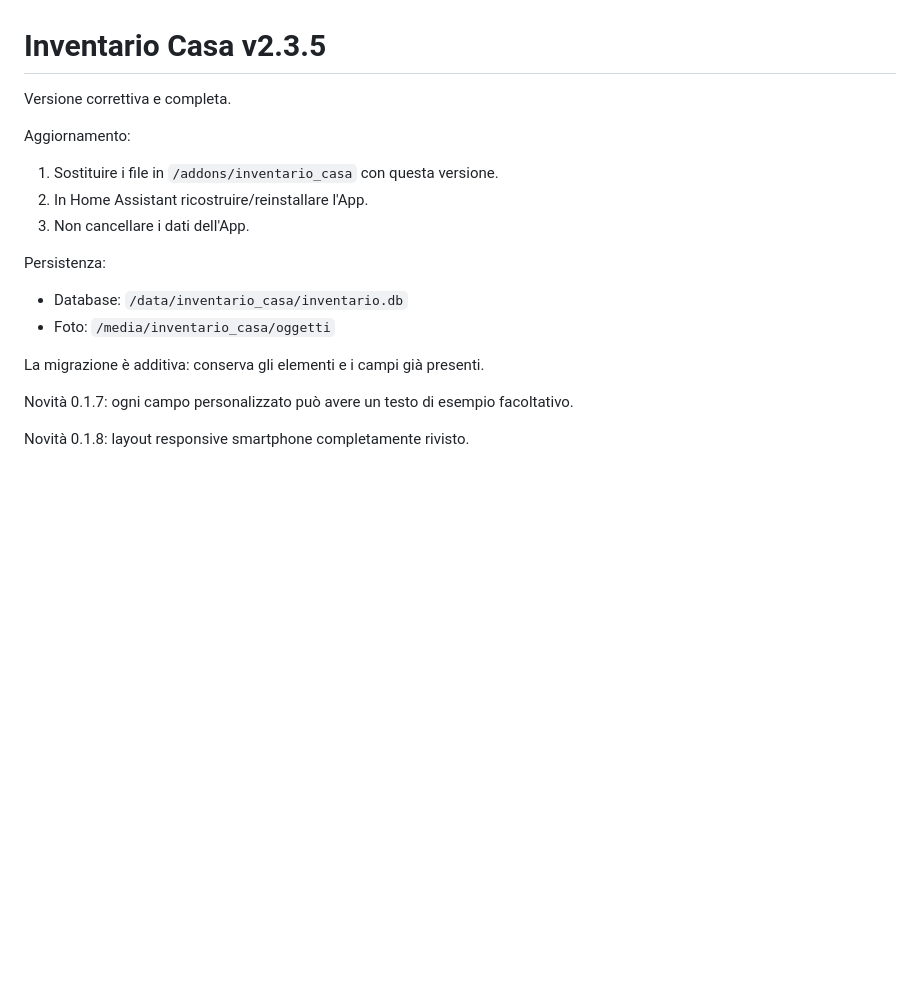
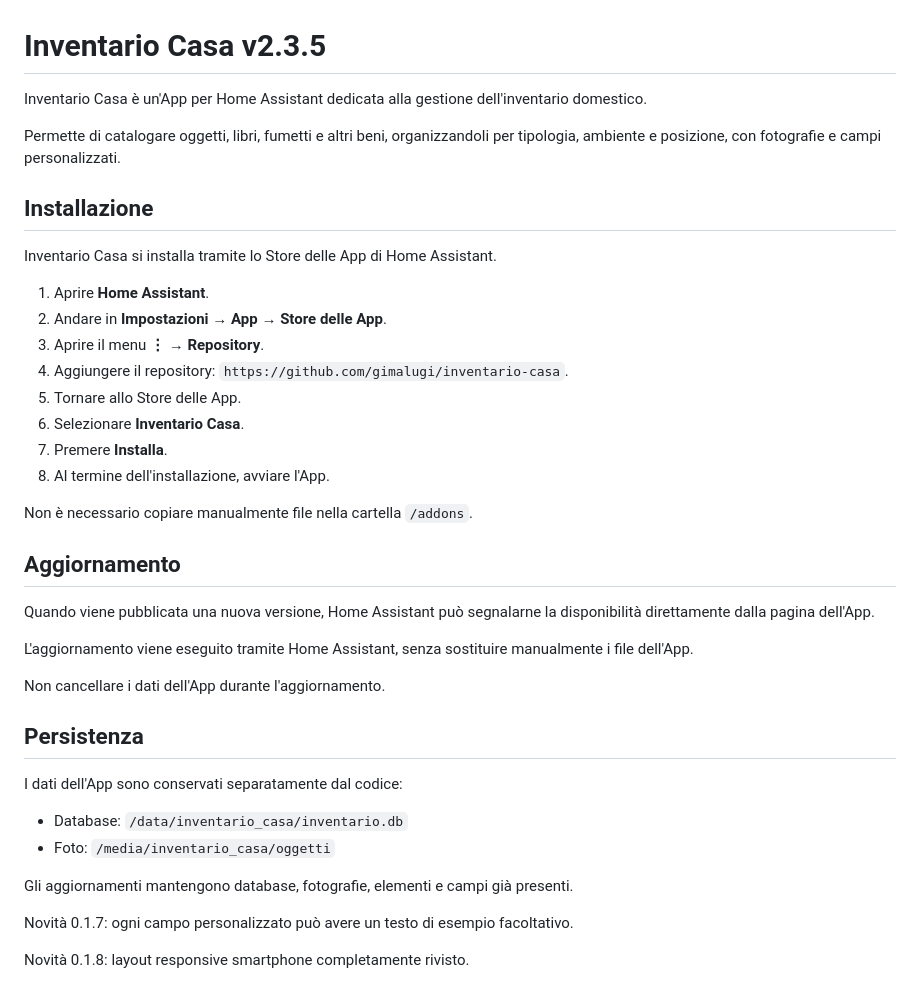
Before and after one commit to gimalugi/inventario-casa, a Markdown page: README.md, the part around the change. Drawn GitHub-style; blank space fills up the shorter version.

Commit message:
Corregge istruzioni installazione nel README

```diff
--- a/README.md
+++ b/README.md
@@ -1,17 +1,40 @@
 # Inventario Casa v2.3.5
 
-Versione correttiva e completa.
+Inventario Casa è un'App per Home Assistant dedicata alla gestione dell'inventario domestico.
 
-Aggiornamento:
-1. Sostituire i file in `/addons/inventario_casa` con questa versione.
-2. In Home Assistant ricostruire/reinstallare l'App.
-3. Non cancellare i dati dell'App.
+Permette di catalogare oggetti, libri, fumetti e altri beni, organizzandoli per tipologia, ambiente e posizione, con fotografie e campi personalizzati.
 
-Persistenza:
+## Installazione
+
+Inventario Casa si installa tramite lo Store delle App di Home Assistant.
+
+1. Aprire **Home Assistant**.
+2. Andare in **Impostazioni → App → Store delle App**.
+3. Aprire il menu **⋮ → Repository**.
+4. Aggiungere il repository: `https://github.com/gimalugi/inventario-casa`.
+5. Tornare allo Store delle App.
+6. Selezionare **Inventario Casa**.
+7. Premere **Installa**.
+8. Al termine dell'installazione, avviare l'App.
+
+Non è necessario copiare manualmente file nella cartella `/addons`.
+
+## Aggiornamento
+
+Quando viene pubblicata una nuova versione, Home Assistant può segnalarne la disponibilità direttamente dalla pagina dell'App.
+
+L'aggiornamento viene eseguito tramite Home Assistant, senza sostituire manualmente i file dell'App.
+
+Non cancellare i dati dell'App durante l'aggiornamento.
+
+## Persistenza
+
+I dati dell'App sono conservati separatamente dal codice:
+
 - Database: `/data/inventario_casa/inventario.db`
 - Foto: `/media/inventario_casa/oggetti`
 
-La migrazione è additiva: conserva gli elementi e i campi già presenti.
+Gli aggiornamenti mantengono database, fotografie, elementi e campi già presenti.
 
 Novità 0.1.7: ogni campo personalizzato può avere un testo di esempio facoltativo.
 
```
